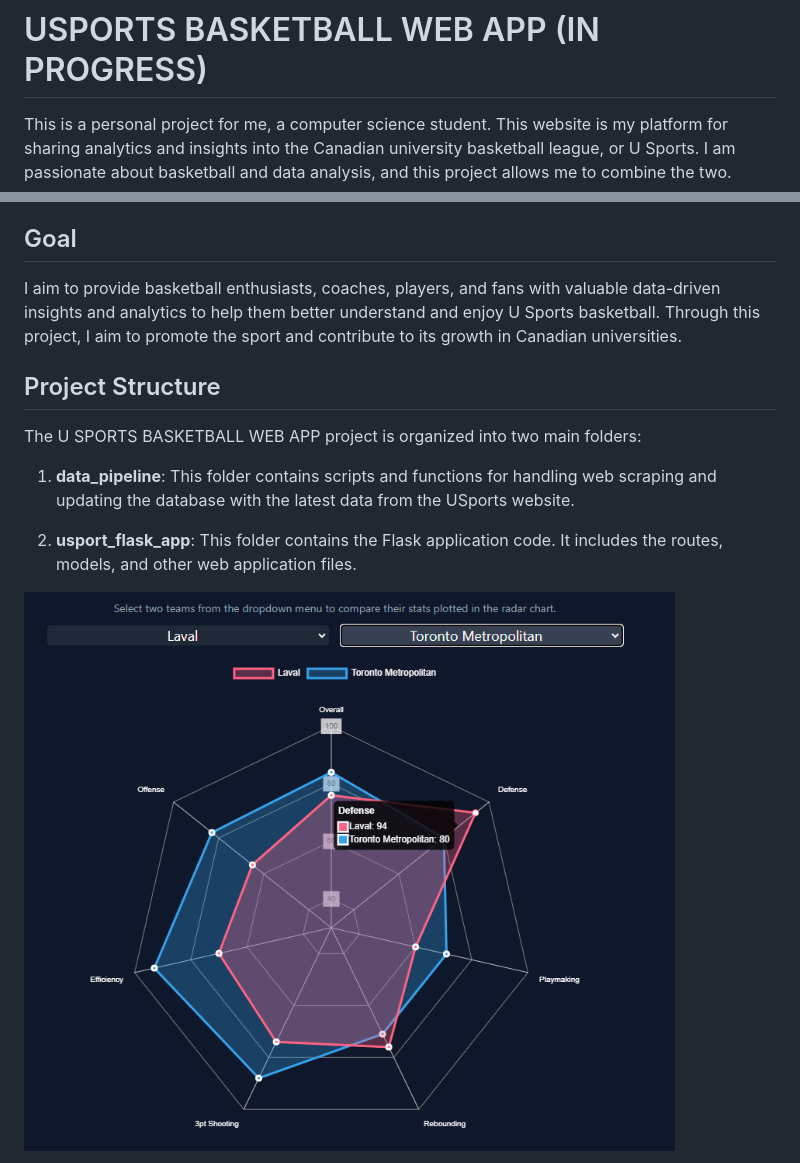
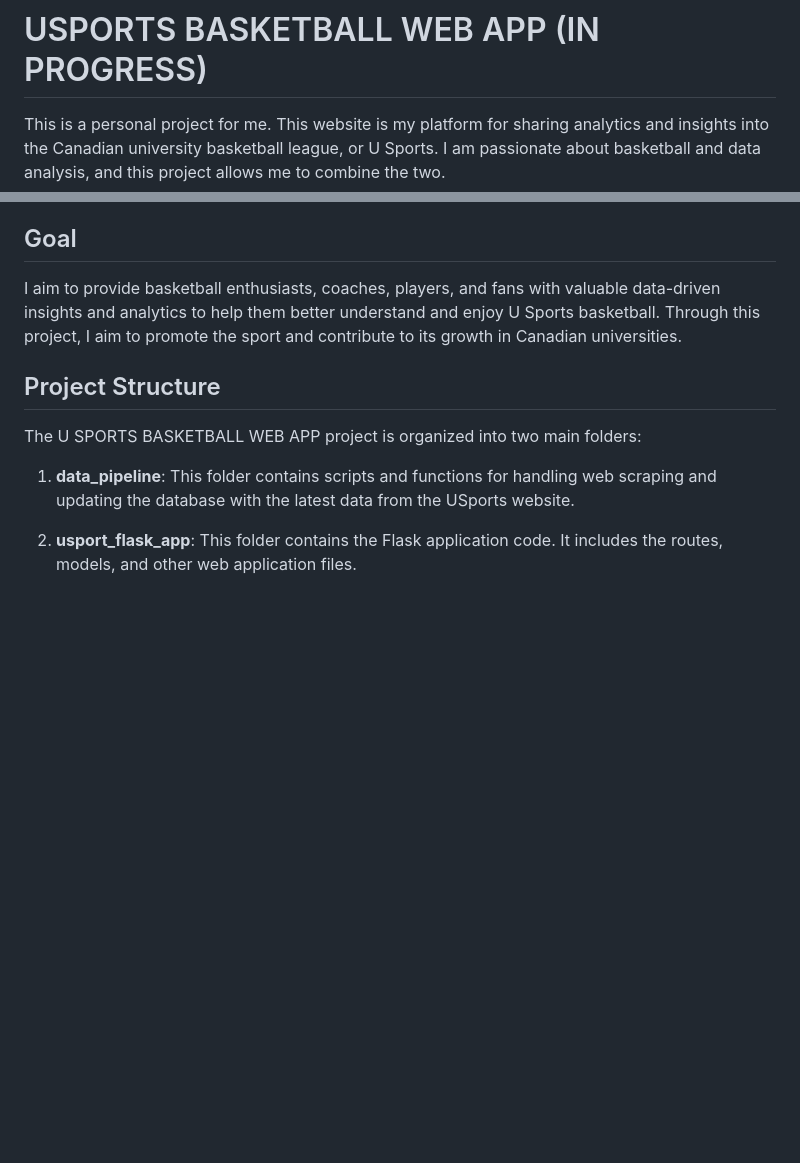
Before and after one commit to ojadeyemi/USPORTS-BBALL-WEBAPP, a Markdown page: README.md, 2 parts joined by grey strips. Rendered like a GitHub page; pictures changed too: screenshots/image1.png; blank space fills up the shorter version.

```diff
--- a/README.md
+++ b/README.md
@@ -1,6 +1,6 @@
 # USPORTS BASKETBALL WEB APP (IN PROGRESS)
 
-This is a personal project for me, a computer science student. This website is my platform for sharing analytics and insights into the Canadian university basketball league, or U Sports. I am passionate about basketball and data analysis, and this project allows me to combine the two.
+This is a personal project for me. This website is my platform for sharing analytics and insights into the Canadian university basketball league, or U Sports. I am passionate about basketball and data analysis, and this project allows me to combine the two.
 
 ## Goal
 
@@ -14,5 +14,5 @@ The U SPORTS BASKETBALL WEB APP project is organized into two main folders:
 
 2. **usport_flask_app**: This folder contains the Flask application code. It includes the routes, models, and other web application files.
 
-![Screenshot 1](./screenshots/image1.png)
+##
 
```
Also changed, not shown: other parts of README.md (+28 -1 lines), CONTRIBUTING.md (+2 -1 lines), screenshots/image2.png, screenshots/image3.png (added), screenshots/image4.png (added), screenshots/image5.png (added), screenshots/image6.png (added).
